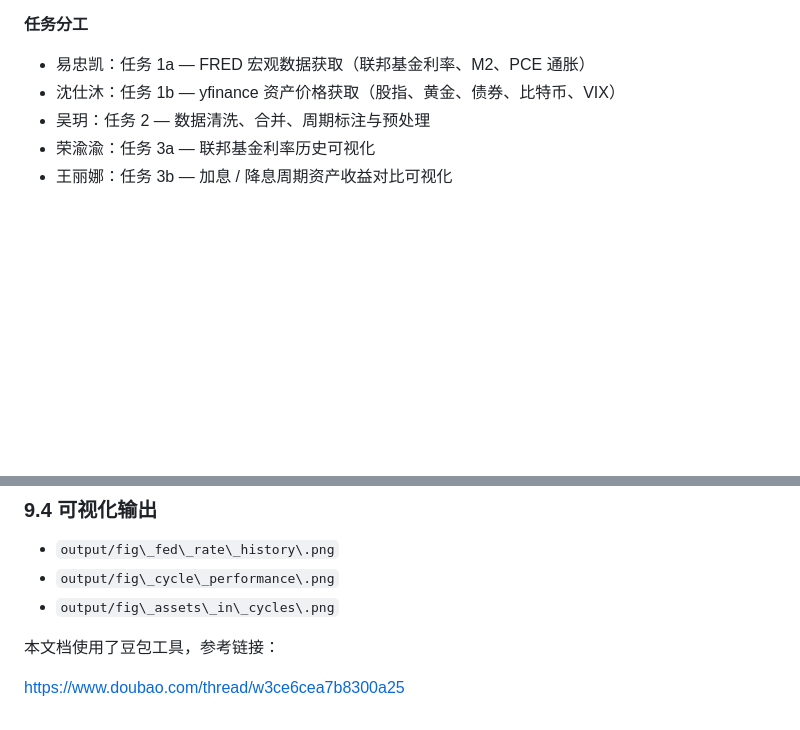
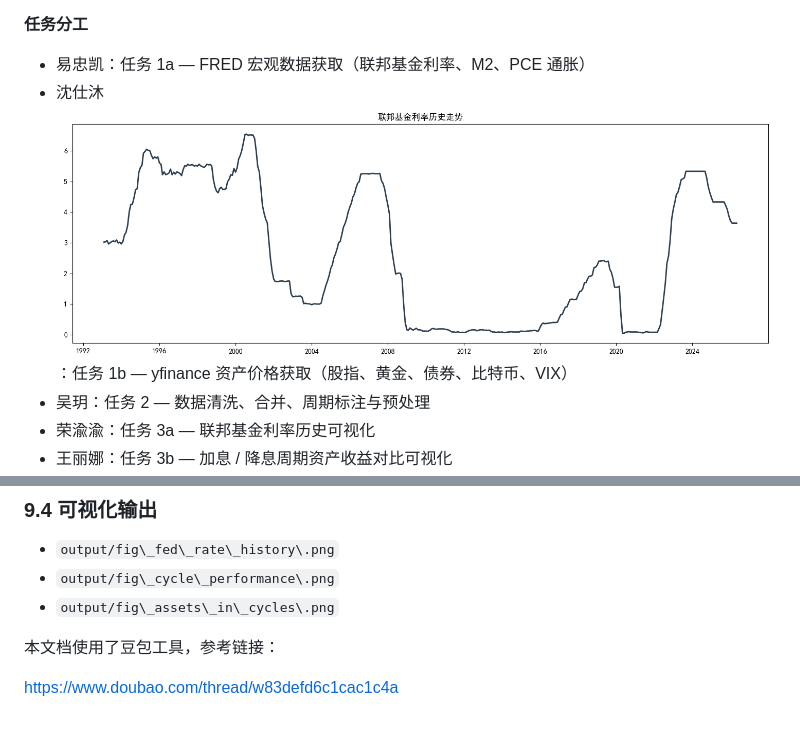
Before and after one commit to zhongerhenglu/ds2026-G04-T-B2_FedPolicyAssets, a Markdown page: DS2026 G04 T-B2：美联储货币政策与全球资产价格传导分析.md, 2 parts joined by grey strips. Rendered like a GitHub page; pictures changed too: image/DS2026G04T-B2：美联储货币政策与全球资产价格传导分析/1778915450783.png (added); blank space fills up the shorter version.

```diff
--- a/DS2026 G04 T-B2：美联储货币政策与全球资产价格传导分析.md
+++ b/DS2026 G04 T-B2：美联储货币政策与全球资产价格传导分析.md
@@ -13,7 +13,7 @@
 **任务分工**
 
 - 易忠凯：任务 1a — FRED 宏观数据获取（联邦基金利率、M2、PCE 通胀）
-- 沈仕沐：任务 1b — yfinance 资产价格获取（股指、黄金、债券、比特币、VIX）
+- 沈仕沐![1778915450783](image/DS2026G04T-B2：美联储货币政策与全球资产价格传导分析/1778915450783.png)：任务 1b — yfinance 资产价格获取（股指、黄金、债券、比特币、VIX）
 - 吴玥：任务 2 — 数据清洗、合并、周期标注与预处理
 - 荣渝渝：任务 3a — 联邦基金利率历史可视化
 - 王丽娜：任务 3b — 加息 / 降息周期资产收益对比可视化
@@ -202,4 +208,4 @@ def export_extra_results(df):
 
 本文档使用了豆包工具，参考链接：
 
-https://www.doubao.com/thread/w3ce6cea7b8300a25
+https://www.doubao.com/thread/w83defd6c1cac1c4a
```
Also changed, not shown: other parts of DS2026 G04 T-B2：美联储货币政策与全球资产价格传导分析.md (+6 -0 lines), image/DS2026G04T-B2：美联储货币政策与全球资产价格传导分析/1778915489226.png (added), image/DS2026G04T-B2：美联储货币政策与全球资产价格传导分析/1778915509634.png (added).
